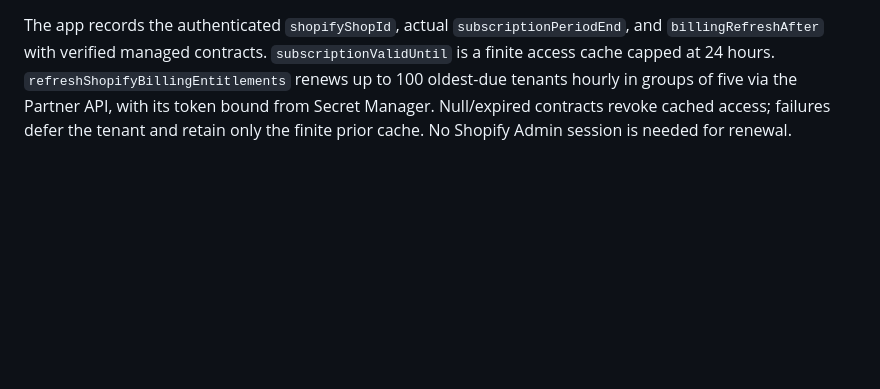
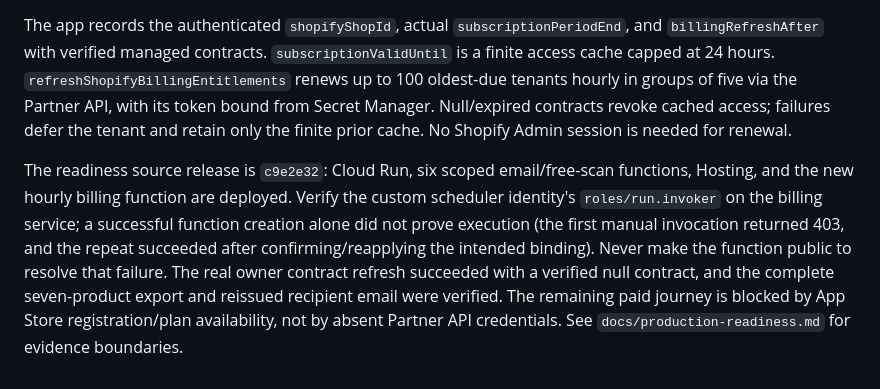
Before and after one commit to radoone/RaPeX, a Markdown page: AGENTS.md, the part around the change. GitHub-like rendering; blank space fills up the shorter version.

```diff
--- a/AGENTS.md
+++ b/AGENTS.md
@@ -412,3 +412,5 @@ The full free-scan export uses a separate random report secret delivered only in
 Production billing must validate the returned shop identity, explicitly active prices and a future finite cycle/trial expiry, and must fail closed on entitlement-persistence errors. The current Partner organization is unregistered for the App Store and the public listing is Draft; the hosted pricing page is 404. The owner subsequently authorized client `ZeroRecall subscription verification` with only `Manage apps`; the Partner API returned a verified null subscription for the development shop. Its token is stored in Secret Manager with secret-scoped runtime access. App Store registration, plans and a real subscription return remain external launch gates; never bypass production billing. See `docs/production-readiness.md`.
 
 The app records the authenticated `shopifyShopId`, actual `subscriptionPeriodEnd`, and `billingRefreshAfter` with verified managed contracts. `subscriptionValidUntil` is a finite access cache capped at 24 hours. `refreshShopifyBillingEntitlements` renews up to 100 oldest-due tenants hourly in groups of five via the Partner API, with its token bound from Secret Manager. Null/expired contracts revoke cached access; failures defer the tenant and retain only the finite prior cache. No Shopify Admin session is needed for renewal.
+
+The readiness source release is `c9e2e32`: Cloud Run, six scoped email/free-scan functions, Hosting, and the new hourly billing function are deployed. Verify the custom scheduler identity's `roles/run.invoker` on the billing service; a successful function creation alone did not prove execution (the first manual invocation returned 403, and the repeat succeeded after confirming/reapplying the intended binding). Never make the function public to resolve that failure. The real owner contract refresh succeeded with a verified null contract, and the complete seven-product export and reissued recipient email were verified. The remaining paid journey is blocked by App Store registration/plan availability, not by absent Partner API credentials. See `docs/production-readiness.md` for evidence boundaries.
```
Also changed, not shown: docs/production-readiness.md (+10 -0 lines).
